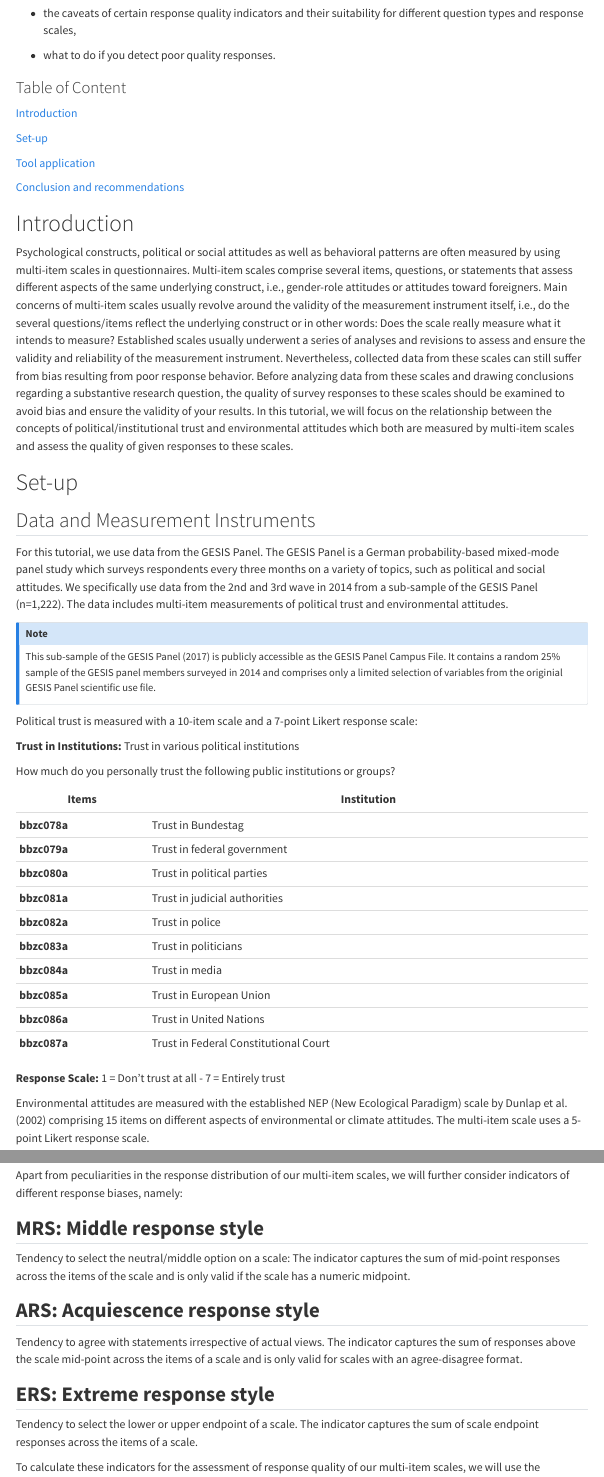
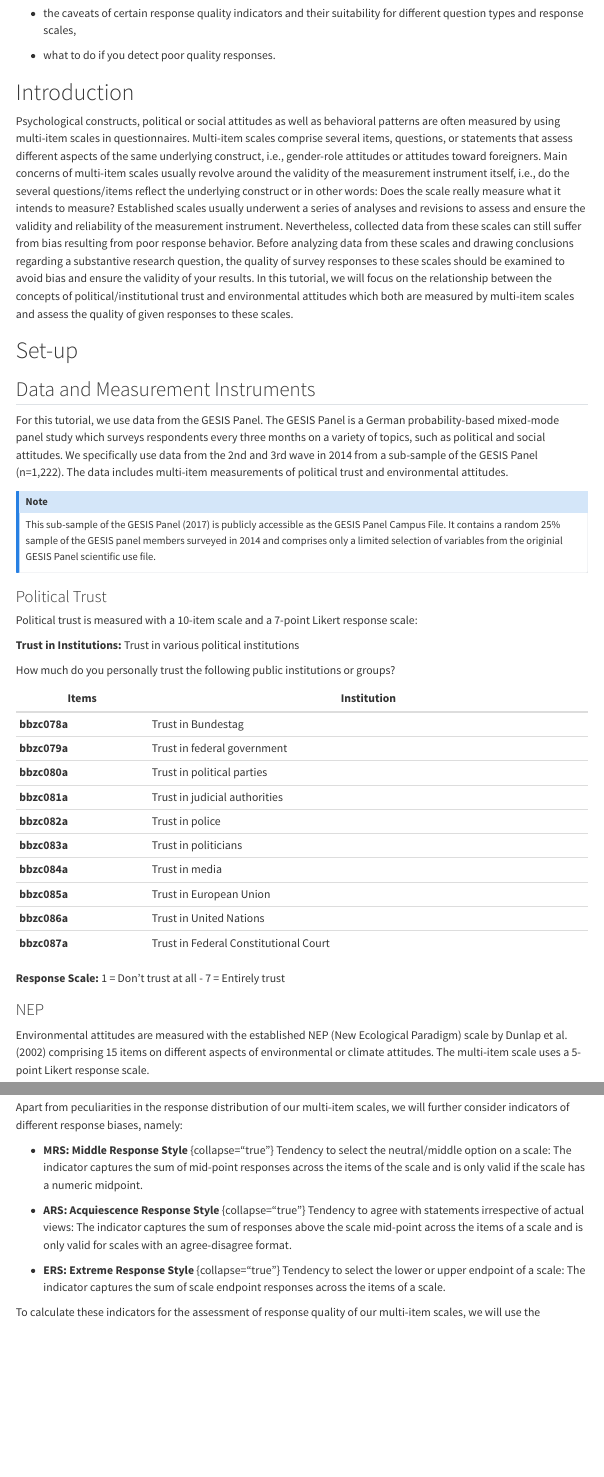
Before and after one commit to kraemefe/resquin-tool-application, a Quarto document (Resquin_Tutorial_edits.qmd): the page in a window 1100 px wide, from 320 px down, and a second part further down, joined at a grey line. Rendered offline with R 4.5, knitr and Pandoc in place of Quarto, with nearby package versions; some code elsewhere in the file could not run offline; menus at the side of the page are left out; long lines of code are wrapped.

Commit message:
changes suggested for toolbox - v2

```diff
--- a/Resquin_Tutorial_edits.qmd
+++ b/Resquin_Tutorial_edits.qmd
@@ -48,16 +48,6 @@ with replicable R-code. Specifically, you will learn:
 
 <!--I added a side table of content in YAML as well, you can see it after rendering document.  Should we still keep the below one?-->
 
-### Table of Content
-
-[Introduction](#introduction)
-
-[Set-up](#set-up)
-
-[Tool application](#tool-application)
-
-[Conclusion and recommendations](#conclusion-and-recommendations)
-
 # Introduction {#introduction}
 
 Psychological constructs, political or social attitudes as well as
@@ -100,6 +90,10 @@ surveyed in 2014 and comprises only a limited selection of variables
 from the originial GESIS Panel scientific use file.
 :::
 
+::: {.panel-tabset}
+
+### Political Trust
+
 Political trust is measured with a 10-item scale and a 7-point Likert
 response scale:
 
@@ -126,6 +120,8 @@ groups?
 
 
 **Response Scale:** 1 = Don’t trust at all - 7 = Entirely trust
+
+### NEP
 
 Environmental attitudes are measured with the established NEP (New
 Ecological Paradigm) scale by @dunlap_et_al_2002 comprising 15 items on
@@ -184,23 +182,15 @@ Apart from peculiarities in the response distribution of our multi-item
 scales, we will further consider indicators of different response
 biases, namely:
 
-::: {.details}
-## **MRS: Middle response style**
+- **MRS: Middle Response Style** {collapse="true"}
+  Tendency to select the neutral/middle option on a scale: The indicator captures the sum of mid-point responses across the items of the scale and is only valid if the scale has a numeric midpoint.
 
-Tendency to select the neutral/middle option on a scale: The indicator captures the sum of mid-point responses across the items of the scale and is only valid if the scale has a numeric midpoint.
-:::
+- **ARS: Acquiescence Response Style** {collapse="true"}
+  Tendency to agree with statements irrespective of actual views: The indicator captures the sum of responses above the scale mid-point across the items of a scale and is only valid for scales with an agree-disagree format.
 
-::: {.details}
-## **ARS: Acquiescence response style**
+- **ERS: Extreme Response Style** {collapse="true"}
+  Tendency to select the lower or upper endpoint of a scale: The indicator captures the sum of scale endpoint responses across the items of a scale.
 
-Tendency to agree with statements irrespective of actual views. The indicator captures the sum of responses above the scale mid-point across the items of a scale and is only valid for scales with an agree-disagree format.
-:::
-
-::: {.details}
-## **ERS: Extreme response style**
-
-Tendency to select the lower or upper endpoint of a scale. The indicator captures the sum of scale endpoint responses across the items of a scale.
-:::
 
 To calculate these indicators for the assessment of response quality of
 our multi-item scales, we will use the `Resquin` package in R. The
```
Also changed, not shown: Resquin_Tutorial_edits.qmd (45 more changed lines).
